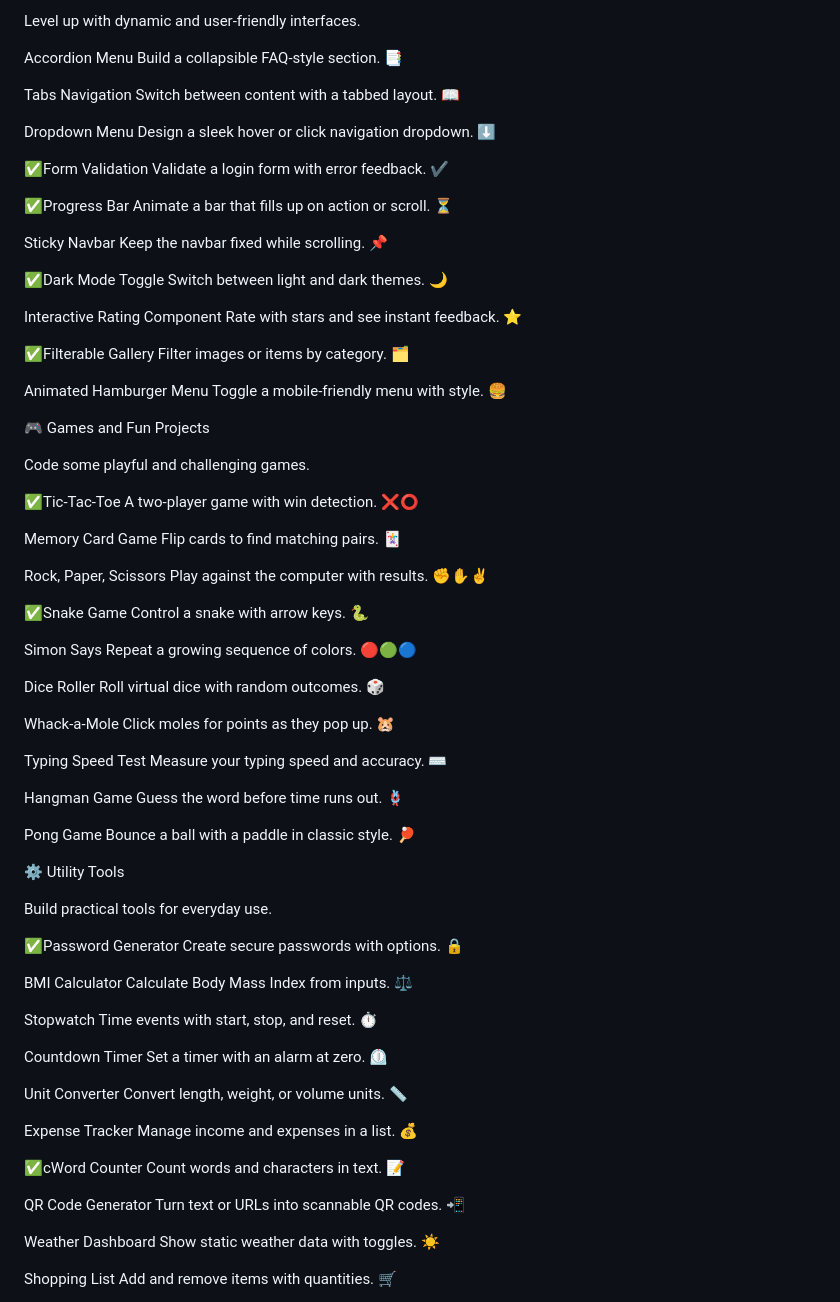
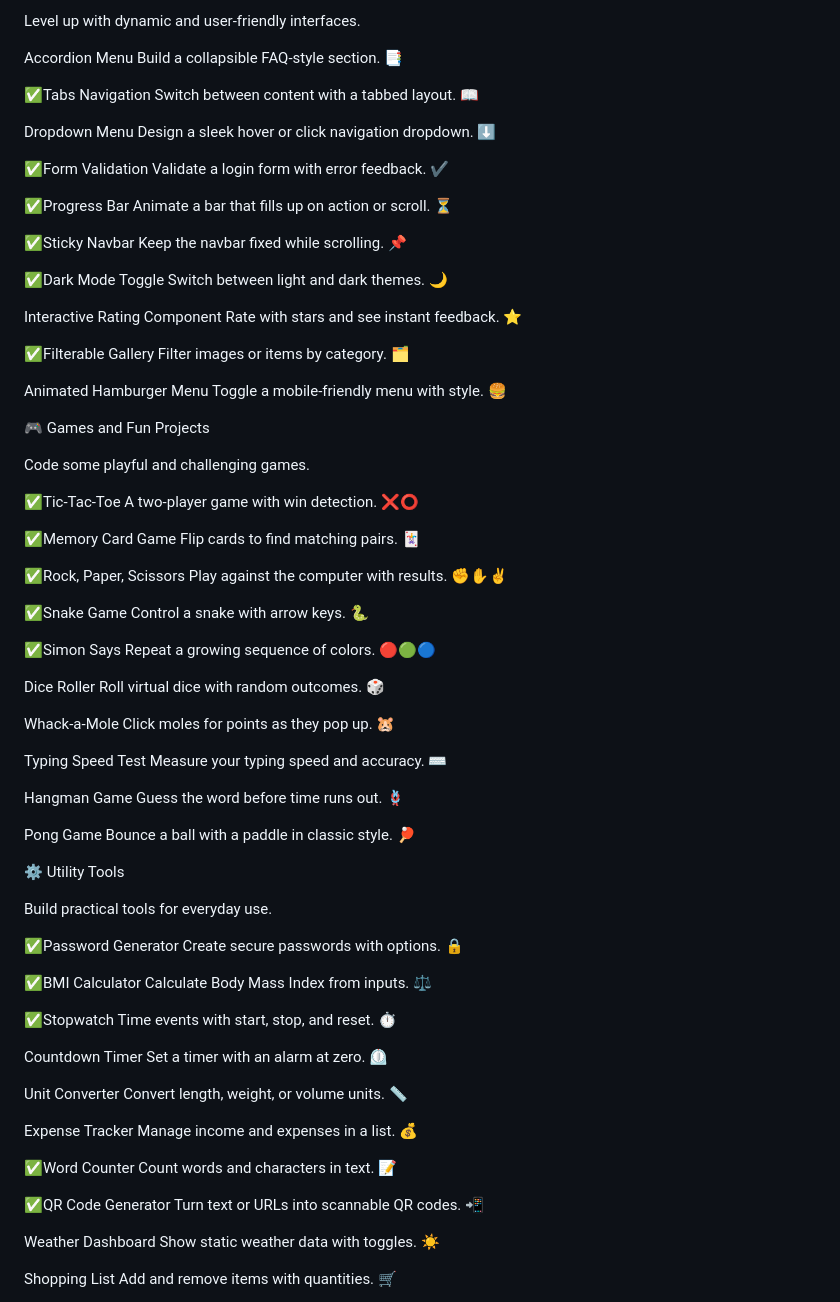
Before and after one commit to jigyashu765/50-Days-50-Projects, a Markdown page: README.md, the part around the change. Rendered like a GitHub page.

```diff
--- a/README.md
+++ b/README.md
@@ -46,7 +46,7 @@ Level up with dynamic and user-friendly interfaces.
 Accordion Menu
 Build a collapsible FAQ-style section. 📑
 
-Tabs Navigation
+✅Tabs Navigation
 Switch between content with a tabbed layout. 📖
 
 Dropdown Menu
@@ -58,7 +58,7 @@ Validate a login form with error feedback. ✔️
 ✅Progress Bar
 Animate a bar that fills up on action or scroll. ⏳
 
-Sticky Navbar
+✅Sticky Navbar
 Keep the navbar fixed while scrolling. 📌
 
 ✅Dark Mode Toggle
@@ -81,16 +81,16 @@ Code some playful and challenging games.
 ✅Tic-Tac-Toe
 A two-player game with win detection. ❌⭕
 
-Memory Card Game
+✅Memory Card Game
 Flip cards to find matching pairs. 🃏
 
-Rock, Paper, Scissors
+✅Rock, Paper, Scissors
 Play against the computer with results. ✊✋✌️
 
 ✅Snake Game
 Control a snake with arrow keys. 🐍
 
-Simon Says
+✅Simon Says
 Repeat a growing sequence of colors. 🔴🟢🔵
 
 Dice Roller
@@ -116,10 +116,10 @@ Build practical tools for everyday use.
 ✅Password Generator
 Create secure passwords with options. 🔒
 
-BMI Calculator
+✅BMI Calculator
 Calculate Body Mass Index from inputs. ⚖️
 
-Stopwatch
+✅Stopwatch
 Time events with start, stop, and reset. ⏱️
 
 Countdown Timer
@@ -131,10 +131,10 @@ Convert length, weight, or volume units. 📏
 Expense Tracker
 Manage income and expenses in a list. 💰
 
-✅cWord Counter
+✅Word Counter
 Count words and characters in text. 📝
 
-QR Code Generator
+✅QR Code Generator
 Turn text or URLs into scannable QR codes. 📲
 
 Weather Dashboard
```
